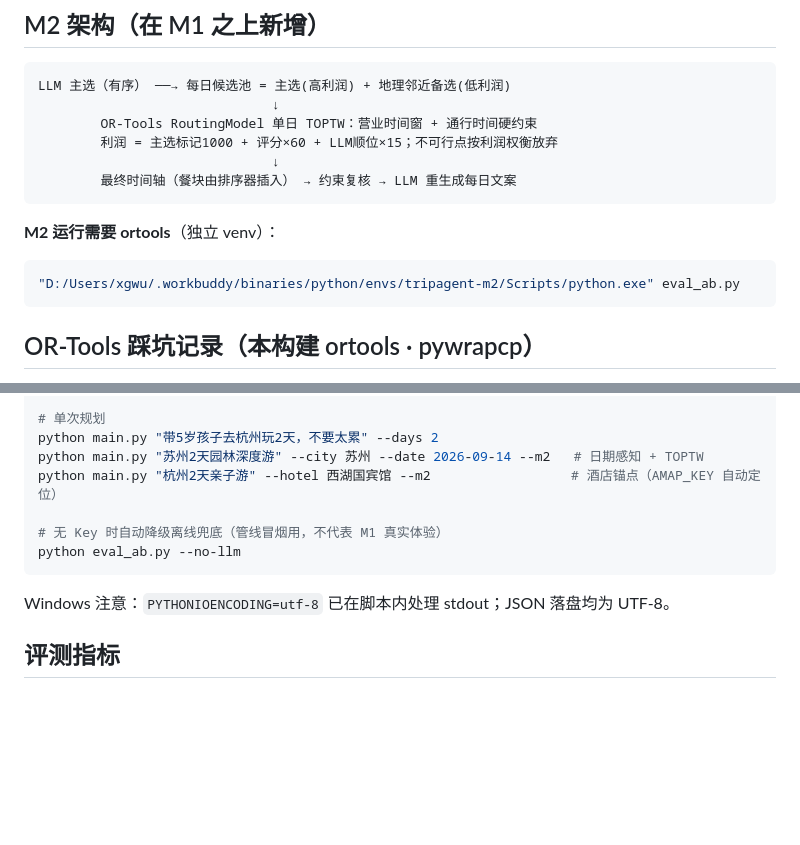
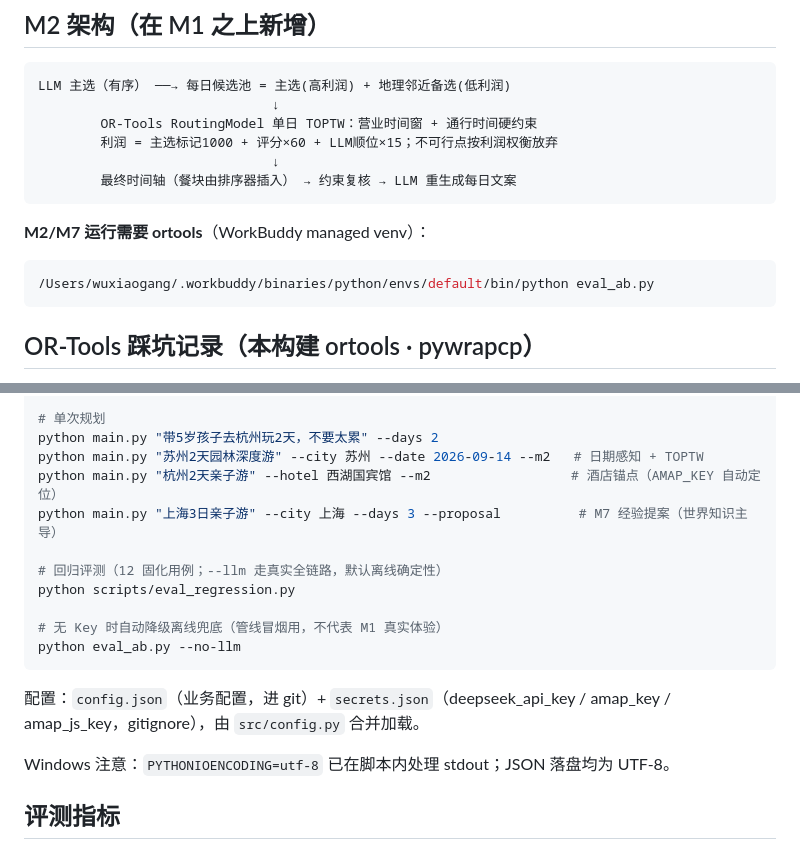
Before and after one commit to xgwu/tripagent, a Markdown page: docs/README-milestones.md, 2 parts joined by grey strips. GitHub-like rendering; blank space fills up the shorter version.

Commit message:
docs: 里程碑报告更新至 M7.5——世界知识主导+混合方案对照落地
新增 M7.5 章节：招牌体验规则、闭环反馈 P0、备选 alternates P1、
锚点三级匹配+开关化、亲子里程 20km、secrets 剥离、前端文案透出、
回归评测 12 用例；修正 venv 路径/运行示例/文件结构。

````diff
--- a/docs/README-milestones.md
+++ b/docs/README-milestones.md
@@ -69,9 +86,9 @@ LLM 主选（有序） ──→ 每日候选池 = 主选(高利润) + 地理邻
         最终时间轴（餐块由排序器插入） → 约束复核 → LLM 重生成每日文案
 ```
 
-**M2 运行需要 ortools**（独立 venv）：
+**M2/M7 运行需要 ortools**（WorkBuddy managed venv）：
 ```bash
-"D:/Users/xgwu/.workbuddy/binaries/python/envs/tripagent-m2/Scripts/python.exe" eval_ab.py
+/Users/wuxiaogang/.workbuddy/binaries/python/envs/default/bin/python eval_ab.py
 ```
 
 ## OR-Tools 踩坑记录（本构建 ortools · pywrapcp）
@@ -112,10 +129,16 @@ python eval_ab.py --eval-date 2026-09-14  # 周一起始，闭馆约束压力测
 python main.py "带5岁孩子去杭州玩2天，不要太累" --days 2
 python main.py "苏州2天园林深度游" --city 苏州 --date 2026-09-14 --m2   # 日期感知 + TOPTW
 python main.py "杭州2天亲子游" --hotel 西湖国宾馆 --m2                  # 酒店锚点（AMAP_KEY 自动定位）
+python main.py "上海3日亲子游" --city 上海 --days 3 --proposal          # M7 经验提案（世界知识主导）
+
+# 回归评测（12 固化用例；--llm 走真实全链路，默认离线确定性）
+python scripts/eval_regression.py
 
 # 无 Key 时自动降级离线兜底（管线冒烟用，不代表 M1 真实体验）
 python eval_ab.py --no-llm
 ```
+
+配置：`config.json`（业务配置，进 git）+ `secrets.json`（deepseek_api_key / amap_key / amap_js_key，gitignore），由 `src/config.py` 合并加载。
 
 Windows 注意：`PYTHONIOENCODING=utf-8` 已在脚本内处理 stdout；JSON 落盘均为 UTF-8。
 
````
Also changed, not shown: other parts of docs/README-milestones.md (+23 -0 lines).
